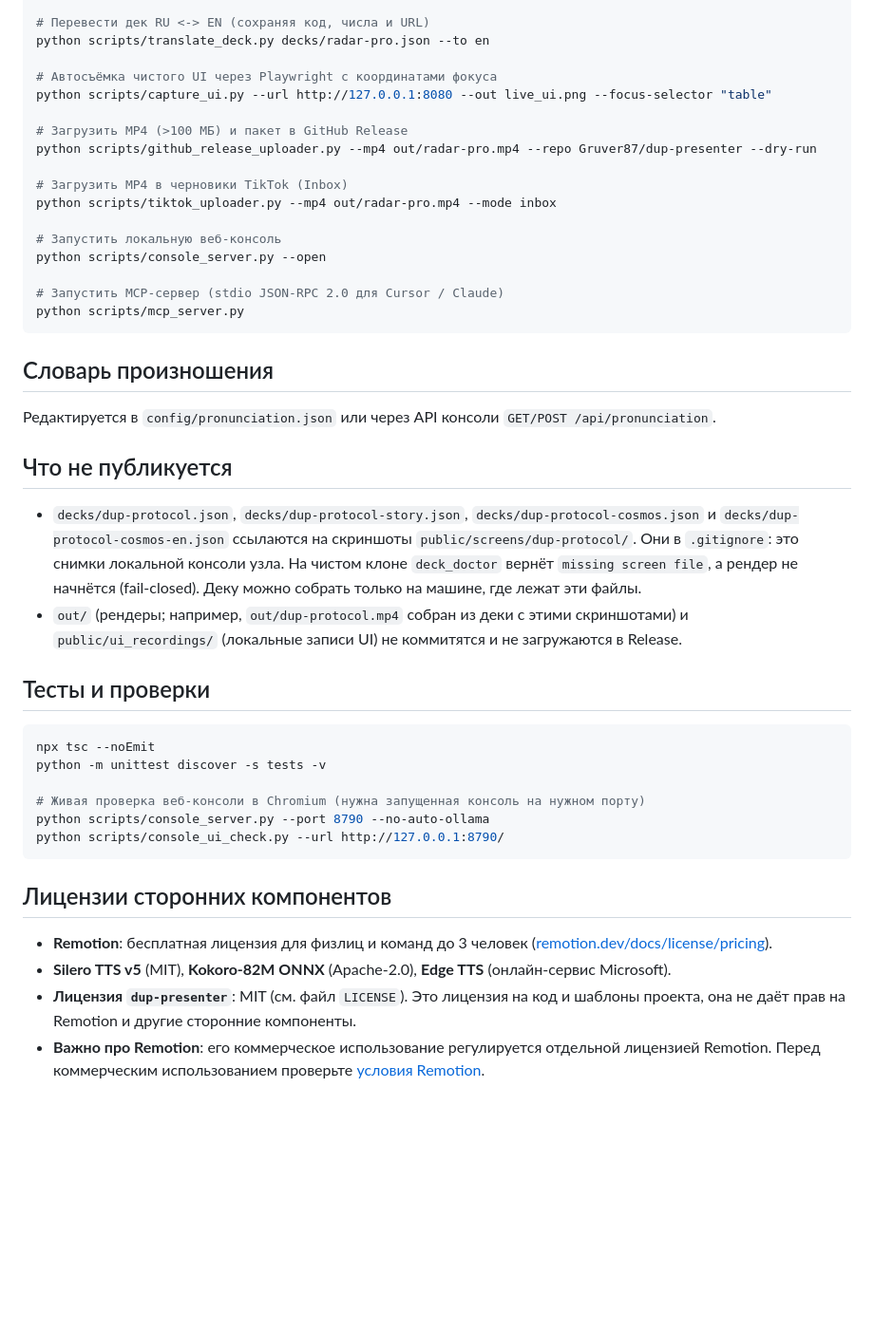
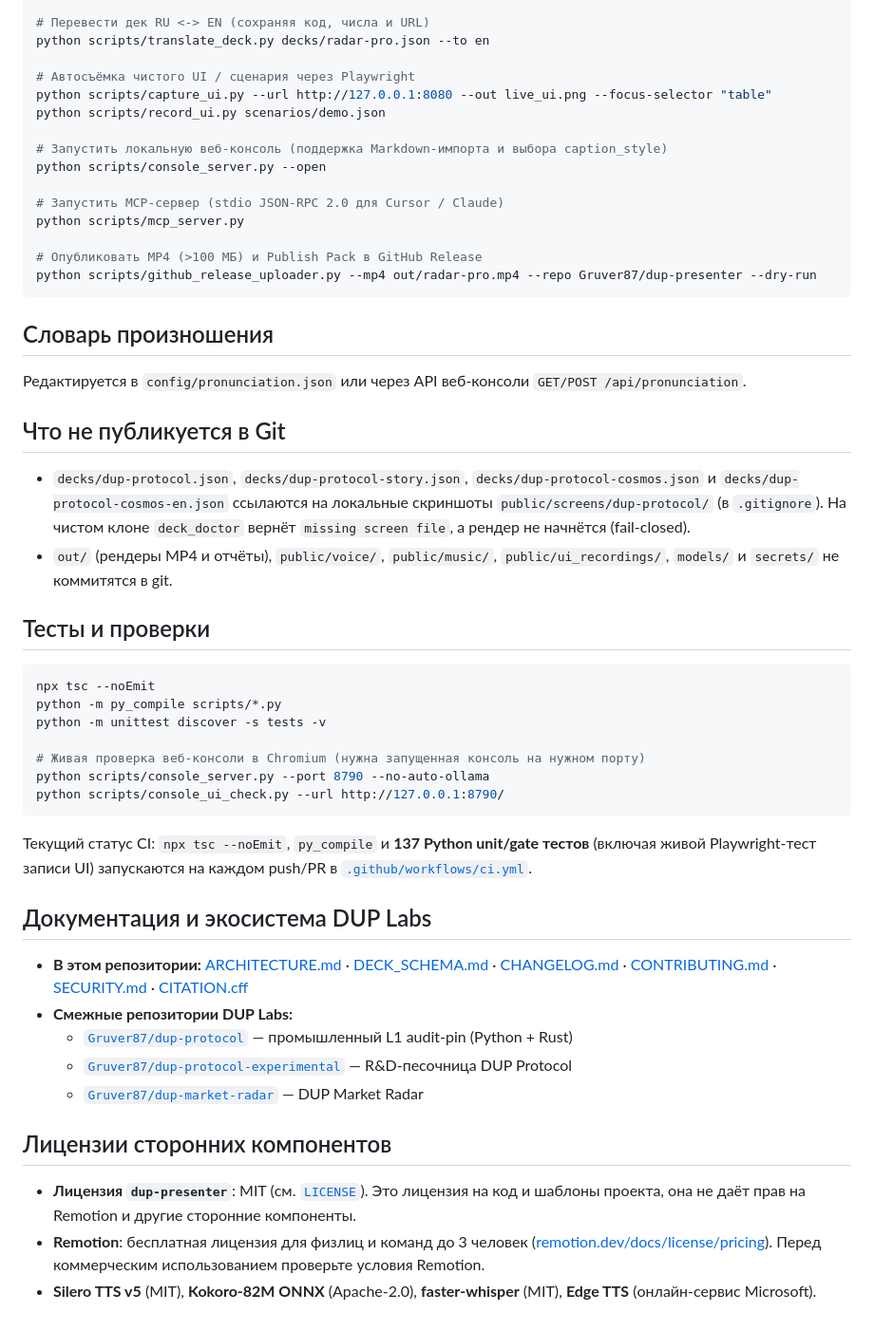
Before and after one commit to Gruver87/dup-presenter, a Markdown page: README.md, the part around one of its changes. Shown at 95% size. Rendered like a GitHub page; blank space fills up the shorter version.

````diff
--- a/README.md
+++ b/README.md
@@ -85,35 +130,34 @@ python scripts/make_cutdown.py decks/radar-pro.json
 # Перевести дек RU <-> EN (сохраняя код, числа и URL)
 python scripts/translate_deck.py decks/radar-pro.json --to en
 
-# Автосъёмка чистого UI через Playwright с координатами фокуса
+# Автосъёмка чистого UI / сценария через Playwright
 python scripts/capture_ui.py --url http://127.0.0.1:8080 --out live_ui.png --focus-selector "table"
+python scripts/record_ui.py scenarios/demo.json
 
-# Загрузить MP4 (>100 МБ) и пакет в GitHub Release
-python scripts/github_release_uploader.py --mp4 out/radar-pro.mp4 --repo Gruver87/dup-presenter --dry-run
-
-# Загрузить MP4 в черновики TikTok (Inbox)
-python scripts/tiktok_uploader.py --mp4 out/radar-pro.mp4 --mode inbox
-
-# Запустить локальную веб-консоль
+# Запустить локальную веб-консоль (поддержка Markdown-импорта и выбора caption_style)
 python scripts/console_server.py --open
 
 # Запустить MCP-сервер (stdio JSON-RPC 2.0 для Cursor / Claude)
 python scripts/mcp_server.py
+
+# Опубликовать MP4 (>100 МБ) и Publish Pack в GitHub Release
+python scripts/github_release_uploader.py --mp4 out/radar-pro.mp4 --repo Gruver87/dup-presenter --dry-run
 ```
 
 ## Словарь произношения
 
-Редактируется в `config/pronunciation.json` или через API консоли `GET/POST /api/pronunciation`.
+Редактируется в `config/pronunciation.json` или через API веб-консоли `GET/POST /api/pronunciation`.
 
-## Что не публикуется
+## Что не публикуется в Git
 
-- `decks/dup-protocol.json`, `decks/dup-protocol-story.json`, `decks/dup-protocol-cosmos.json` и `decks/dup-protocol-cosmos-en.json` ссылаются на скриншоты `public/screens/dup-protocol/`. Они в `.gitignore`: это снимки локальной консоли узла. На чистом клоне `deck_doctor` вернёт `missing screen file`, а рендер не начнётся (fail-closed). Деку можно собрать только на машине, где лежат эти файлы.
-- `out/` (рендеры; например, `out/dup-protocol.mp4` собран из деки с этими скриншотами) и `public/ui_recordings/` (локальные записи UI) не коммитятся и не загружаются в Release.
+- `decks/dup-protocol.json`, `decks/dup-protocol-story.json`, `decks/dup-protocol-cosmos.json` и `decks/dup-protocol-cosmos-en.json` ссылаются на локальные скриншоты `public/screens/dup-protocol/` (в `.gitignore`). На чистом клоне `deck_doctor` вернёт `missing screen file`, а рендер не начнётся (fail-closed).
+- `out/` (рендеры MP4 и отчёты), `public/voice/`, `public/music/`, `public/ui_recordings/`, `models/` и `secrets/` не коммитятся в git.
 
 ## Тесты и проверки
 
 ```powershell
 npx tsc --noEmit
+python -m py_compile scripts/*.py
 python -m unittest discover -s tests -v
 
 # Живая проверка веб-консоли в Chromium (нужна запущенная консоль на нужном порту)
@@ -121,9 +165,18 @@ python scripts/console_server.py --port 8790 --no-auto-ollama
 python scripts/console_ui_check.py --url http://127.0.0.1:8790/
 ```
 
+Текущий статус CI: `npx tsc --noEmit`, `py_compile` и **137 Python unit/gate тестов** (включая живой Playwright-тест записи UI) запускаются на каждом push/PR в [`.github/workflows/ci.yml`](.github/workflows/ci.yml).
+
+## Документация и экосистема DUP Labs
+
+- **В этом репозитории:** [ARCHITECTURE.md](docs/ARCHITECTURE.md) · [DECK_SCHEMA.md](docs/DECK_SCHEMA.md) · [CHANGELOG.md](CHANGELOG.md) · [CONTRIBUTING.md](CONTRIBUTING.md) · [SECURITY.md](SECURITY.md) · [CITATION.cff](CITATION.cff)
+- **Смежные репозитории DUP Labs:**
+  - [`Gruver87/dup-protocol`](https://github.com/Gruver87/dup-protocol) — промышленный L1 audit-pin (Python + Rust)
+  - [`Gruver87/dup-protocol-experimental`](https://github.com/Gruver87/dup-protocol-experimental) — R&D-песочница DUP Protocol
+  - [`Gruver87/dup-market-radar`](https://github.com/Gruver87/dup-market-radar) — DUP Market Radar
+
 ## Лицензии сторонних компонентов
 
-- **Remotion**: бесплатная лицензия для физлиц и команд до 3 человек ([remotion.dev/docs/license/pricing](https://www.remotion.dev/docs/license/pricing)).
-- **Silero TTS v5** (MIT), **Kokoro-82M ONNX** (Apache-2.0), **Edge TTS** (онлайн-сервис Microsoft).
-- **Лицензия `dup-presenter`**: MIT (см. файл `LICENSE`). Это лицензия на код и шаблоны проекта, она не даёт прав на Remotion и другие сторонние компоненты.
-- **Важно про Remotion**: его коммерческое использование регулируется отдельной лицензией Remotion. Перед коммерческим использованием проверьте [условия Remotion](https://www.remotion.dev/docs/license/pricing).
+- **Лицензия `dup-presenter`**: MIT (см. [`LICENSE`](LICENSE)). Это лицензия на код и шаблоны проекта, она не даёт прав на Remotion и другие сторонние компоненты.
+- **Remotion**: бесплатная лицензия для физлиц и команд до 3 человек ([remotion.dev/docs/license/pricing](https://www.remotion.dev/docs/license/pricing)). Перед коммерческим использованием проверьте условия Remotion.
+- **Silero TTS v5** (MIT), **Kokoro-82M ONNX** (Apache-2.0), **faster-whisper** (MIT), **Edge TTS** (онлайн-сервис Microsoft).
````
Also changed, not shown: other parts of README.md (+80 -35 lines), .github/ISSUE_TEMPLATE/bug_report.md (added, +22 -0 lines), .github/ISSUE_TEMPLATE/feature_request.md (added, +17 -0 lines), .github/PULL_REQUEST_TEMPLATE.md (added, +13 -0 lines), .github/REPO_PROFILE.md (added, +30 -0 lines), CHANGELOG.md (added, +48 -0 lines), CONTRIBUTING.md (added, +47 -0 lines), SECURITY.md (added, +26 -0 lines), docs/ARCHITECTURE.md (added, +74 -0 lines), docs/DECK_SCHEMA.md (added, +58 -0 lines), docs/media/dup-protocol-cosmos-en-thumb.jpg (added), docs/media/dup-protocol-cosmos-ru-thumb.jpg (added), 2 other files.
